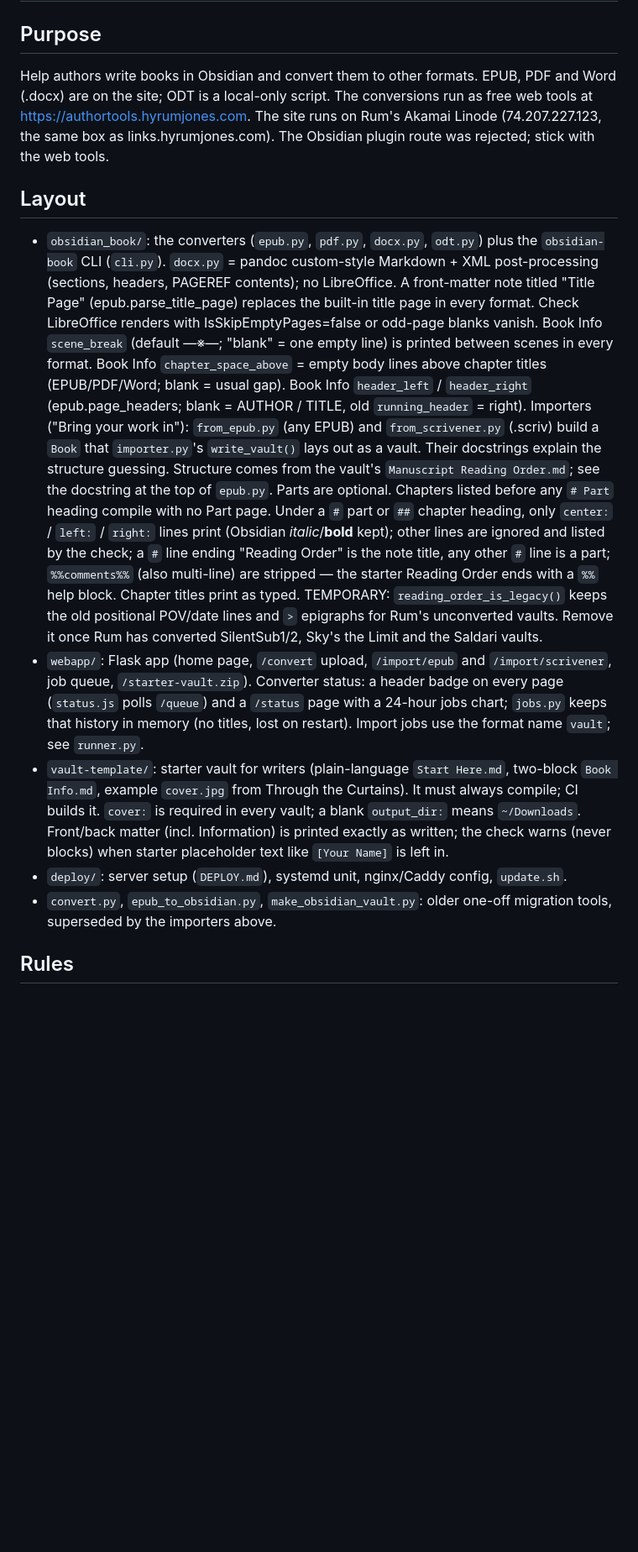
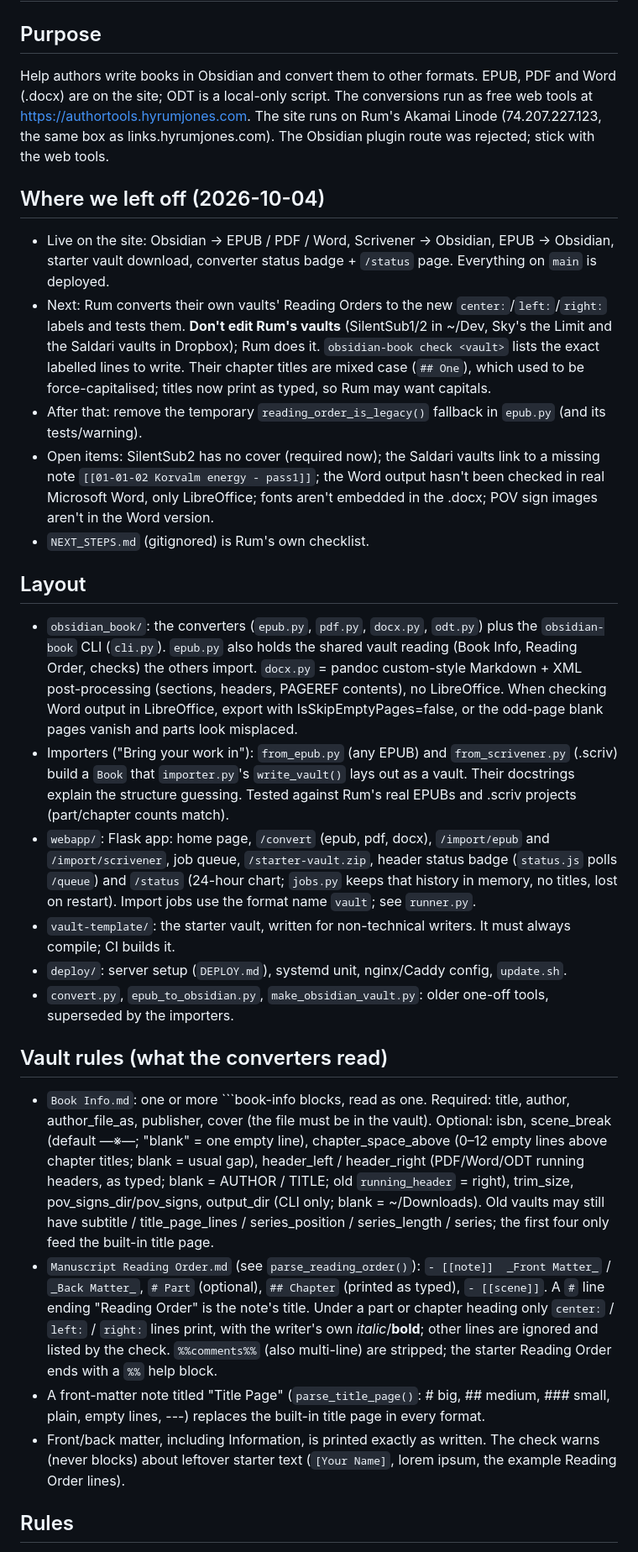
Before and after one commit to hyrum0-a11y/scrivener-to-manuskript, a Markdown page: CLAUDE.md, the part around one of its changes. Shown at 84% size. Drawn GitHub-style; blank space fills up the shorter version.

Commit message:
CLAUDE.md: where we left off, and the vault rules in one place
Adds a "Where we left off" section (Rum converts their own vaults to the
center:/left:/right: labels next, then the legacy fallback goes; open
items), and gathers the Book Info and Reading Order rules into a "Vault
rules" section instead of scattering them through the layout notes.

Co-Authored-By: Claude Opus 5.5 <noreply@anthropic.com>
Claude-Session: https://claude.ai/code/session_01KGkevVxFNxeJNo3rpvQvQi

````diff
--- a/CLAUDE.md
+++ b/CLAUDE.md
@@ -1,38 +1,56 @@
 # CLAUDE.md
 
 ## Purpose
-Help authors write books in Obsidian and convert them to other formats. EPUB, PDF and Word (.docx) are on the site; ODT is a local-only script.
-The conversions run as free web tools at https://authortools.hyrumjones.com. The site runs on Rum's Akamai Linode
-(74.207.227.123, the same box as links.hyrumjones.com). The Obsidian plugin route was rejected; stick with the web tools.
+Help authors write books in Obsidian and convert them to other formats. EPUB, PDF and Word (.docx) are on the site;
+ODT is a local-only script. The conversions run as free web tools at https://authortools.hyrumjones.com. The site
+runs on Rum's Akamai Linode (74.207.227.123, the same box as links.hyrumjones.com). The Obsidian plugin route was
+rejected; stick with the web tools.
+
+## Where we left off (2026-10-04)
+- Live on the site: Obsidian → EPUB / PDF / Word, Scrivener → Obsidian, EPUB → Obsidian, starter vault download,
+  converter status badge + `/status` page. Everything on `main` is deployed.
+- Next: Rum converts their own vaults' Reading Orders to the new `center:`/`left:`/`right:` labels and tests them.
+  **Don't edit Rum's vaults** (SilentSub1/2 in ~/Dev, Sky's the Limit and the Saldari vaults in Dropbox); Rum does it.
+  `obsidian-book check <vault>` lists the exact labelled lines to write. Their chapter titles are mixed case
+  (`## One`), which used to be force-capitalised; titles now print as typed, so Rum may want capitals.
+- After that: remove the temporary `reading_order_is_legacy()` fallback in `epub.py` (and its tests/warning).
+- Open items: SilentSub2 has no cover (required now); the Saldari vaults link to a missing note
+  `[[01-01-02 Korvalm energy - pass1]]`; the Word output hasn't been checked in real Microsoft Word, only
+  LibreOffice; fonts aren't embedded in the .docx; POV sign images aren't in the Word version.
+- `NEXT_STEPS.md` (gitignored) is Rum's own checklist.
 
 ## Layout
 - `obsidian_book/`: the converters (`epub.py`, `pdf.py`, `docx.py`, `odt.py`) plus the `obsidian-book` CLI (`cli.py`).
-  `docx.py` = pandoc custom-style Markdown + XML post-processing (sections, headers, PAGEREF contents); no
-  LibreOffice. A front-matter note titled "Title Page" (epub.parse_title_page) replaces the built-in title page
-  in every format. Check LibreOffice renders with IsSkipEmptyPages=false or odd-page blanks vanish.
-  Book Info `scene_break` (default —※—; "blank" = one empty line) is printed between scenes in every format.
-  Book Info `chapter_space_above` = empty body lines above chapter titles (EPUB/PDF/Word; blank = usual gap).
-  Book Info `header_left` / `header_right` (epub.page_headers; blank = AUTHOR / TITLE, old `running_header` = right).
-  Importers ("Bring your work in"): `from_epub.py` (any EPUB) and `from_scrivener.py` (.scriv) build a
-  `Book` that `importer.py`'s `write_vault()` lays out as a vault. Their docstrings explain the structure guessing.
-  Structure comes from the vault's `Manuscript Reading Order.md`; see the docstring at the top of `epub.py`.
-  Parts are optional. Chapters listed before any `# Part` heading compile with no Part page.
-  Under a `#` part or `##` chapter heading, only `center:` / `left:` / `right:` lines print (Obsidian *italic*/**bold** kept);
-  other lines are ignored and listed by the check; a `#` line ending "Reading Order" is the note title, any other
-  `#` line is a part; `%%comments%%` (also multi-line) are stripped — the starter
-  Reading Order ends with a `%%` help block. Chapter titles print as typed.
-  TEMPORARY: `reading_order_is_legacy()` keeps the old positional POV/date lines and `>` epigraphs for Rum's
-  unconverted vaults. Remove it once Rum has converted SilentSub1/2, Sky's the Limit and the Saldari vaults.
-- `webapp/`: Flask app (home page, `/convert` upload, `/import/epub` and `/import/scrivener`, job queue,
-  `/starter-vault.zip`). Converter status: a header badge on every page (`status.js` polls `/queue`) and a
-  `/status` page with a 24-hour jobs chart; `jobs.py` keeps that history in memory (no titles, lost on restart). Import jobs use the format name `vault`; see `runner.py`.
-- `vault-template/`: starter vault for writers (plain-language `Start Here.md`, two-block `Book Info.md`, example
-  `cover.jpg` from Through the Curtains). It must always compile; CI builds it. `cover:` is required in every vault;
-  a blank `output_dir:` means `~/Downloads`. Front/back matter (incl. Information) is printed exactly as written;
-  the check warns (never blocks) when starter placeholder text like `[Your Name]` is left in.
+  `epub.py` also holds the shared vault reading (Book Info, Reading Order, checks) the others import.
+  `docx.py` = pandoc custom-style Markdown + XML post-processing (sections, headers, PAGEREF contents), no
+  LibreOffice. When checking Word output in LibreOffice, export with IsSkipEmptyPages=false, or the odd-page blank
+  pages vanish and parts look misplaced.
+- Importers ("Bring your work in"): `from_epub.py` (any EPUB) and `from_scrivener.py` (.scriv) build a `Book` that
+  `importer.py`'s `write_vault()` lays out as a vault. Their docstrings explain the structure guessing. Tested against
+  Rum's real EPUBs and .scriv projects (part/chapter counts match).
+- `webapp/`: Flask app: home page, `/convert` (epub, pdf, docx), `/import/epub` and `/import/scrivener`, job queue,
+  `/starter-vault.zip`, header status badge (`status.js` polls `/queue`) and `/status` (24-hour chart; `jobs.py` keeps
+  that history in memory, no titles, lost on restart). Import jobs use the format name `vault`; see `runner.py`.
+- `vault-template/`: the starter vault, written for non-technical writers. It must always compile; CI builds it.
 - `deploy/`: server setup (`DEPLOY.md`), systemd unit, nginx/Caddy config, `update.sh`.
-- `convert.py`, `epub_to_obsidian.py`, `make_obsidian_vault.py`: older one-off migration tools, superseded by
-  the importers above.
+- `convert.py`, `epub_to_obsidian.py`, `make_obsidian_vault.py`: older one-off tools, superseded by the importers.
+
+## Vault rules (what the converters read)
+- `Book Info.md`: one or more ```book-info blocks, read as one. Required: title, author, author_file_as,
+  publisher, cover (the file must be in the vault). Optional: isbn, scene_break (default —※—; "blank" = one empty
+  line), chapter_space_above (0–12 empty lines above chapter titles; blank = usual gap), header_left / header_right
+  (PDF/Word/ODT running headers, as typed; blank = AUTHOR / TITLE; old `running_header` = right), trim_size,
+  pov_signs_dir/pov_signs, output_dir (CLI only; blank = ~/Downloads). Old vaults may still have subtitle /
+  title_page_lines / series_position / series_length / series; the first four only feed the built-in title page.
+- `Manuscript Reading Order.md` (see `parse_reading_order()`): `- [[note]]  _Front Matter_` / `_Back Matter_`,
+  `# Part` (optional), `## Chapter` (printed as typed), `- [[scene]]`. A `#` line ending "Reading Order" is the note's
+  title. Under a part or chapter heading only `center:` / `left:` / `right:` lines print, with the writer's own
+  *italic*/**bold**; other lines are ignored and listed by the check. `%%comments%%` (also multi-line) are stripped;
+  the starter Reading Order ends with a `%%` help block.
+- A front-matter note titled "Title Page" (`parse_title_page()`: # big, ## medium, ### small, plain, empty lines,
+  ---) replaces the built-in title page in every format.
+- Front/back matter, including Information, is printed exactly as written. The check warns (never blocks) about
+  leftover starter text (`[Your Name]`, lorem ipsum, the example Reading Order lines).
 
 ## Rules
 - Commit and push straight to `main`. No PRs, and never force-push.
````
Also changed, not shown: other parts of CLAUDE.md (+16 -12 lines).
